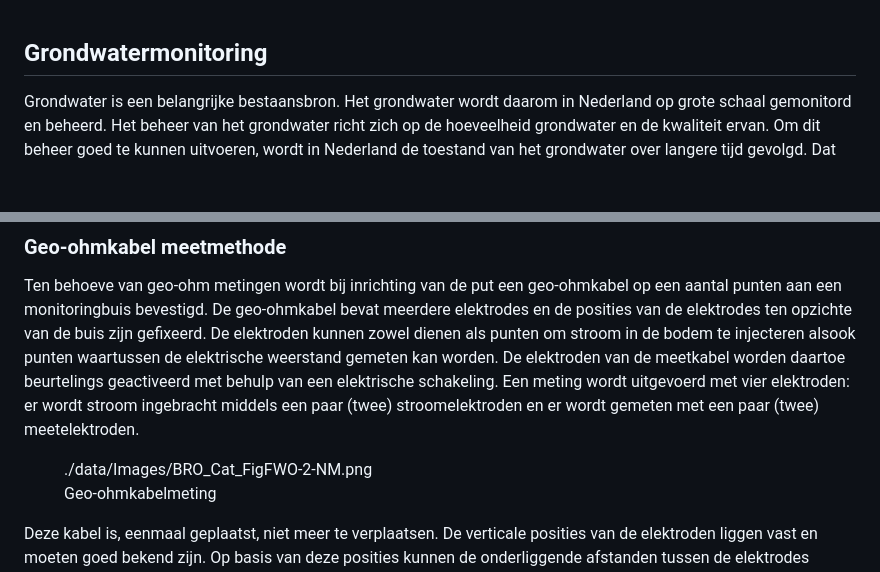
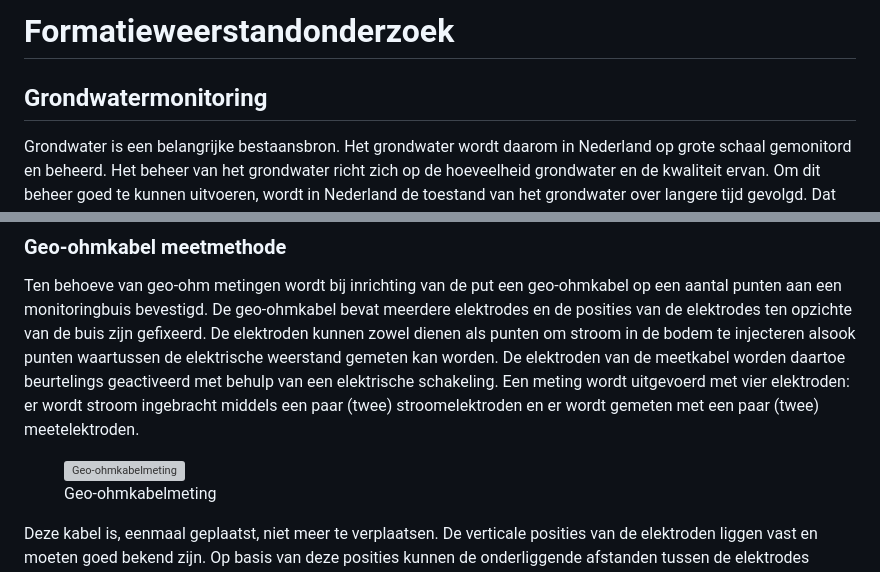
Before and after one commit to BROprogramma/FRD, a Markdown page: formatieweerstandonderzoek.md, 2 parts joined by grey strips. Drawn GitHub-style; blank space fills up the shorter version; grey boxes are pictures that could not be loaded.

```diff
--- a/formatieweerstandonderzoek.md
+++ b/formatieweerstandonderzoek.md
@@ -1,3 +1,4 @@
+# Formatieweerstandonderzoek
 ## Grondwatermonitoring
 Grondwater is een belangrijke bestaansbron. Het grondwater wordt daarom in Nederland op grote schaal gemonitord en beheerd. Het beheer van het grondwater richt zich op de hoeveelheid grondwater en de kwaliteit ervan. Om dit beheer goed te kunnen uitvoeren, wordt in Nederland de toestand van het grondwater over langere tijd gevolgd. Dat heet grondwatermonitoring. Er wordt daarbij gekeken naar de grondwaterstand (kwantiteit), en naar de samenstelling van het grondwater (kwaliteit). Hiervoor worden ook regelmatig (periodiek) Formatieweerstandonderzoeken uitgevoerd. Door het verzamelen van deze meetgegevens kan (de verandering) van het (relatieve) saliniteitsgehalte van het grondwater in de ondergrond rondom grondwatermonitoring putten worden afgeleid.
 
@@ -148,8 +149,8 @@ Bij iedere verticale positie wordt in ieder geval één meetwaarde vastgelegd. D
 ### Geo-ohmkabel meetmethode
 Ten behoeve van geo-ohm metingen wordt bij inrichting van de put een geo-ohmkabel op een aantal punten aan een monitoringbuis bevestigd. De geo-ohmkabel bevat meerdere elektrodes en de posities van de elektrodes ten opzichte van de buis zijn gefixeerd. De elektroden kunnen zowel dienen als punten om stroom in de bodem te injecteren alsook punten waartussen de elektrische weerstand gemeten kan worden. De elektroden van de meetkabel worden daartoe beurtelings geactiveerd met behulp van een elektrische schakeling. Een meting wordt uitgevoerd met vier elektroden: er wordt stroom ingebracht middels een paar (twee) stroomelektroden en er wordt gemeten met een paar (twee) meetelektroden.
 
-<figure id="image006">
-./data/Images/BRO_Cat_FigFWO-2-NM.png
+<figure id='image006'>
+	<img src="./data/Images/BRO_Cat_FigFWO-2-NM.png" alt="Geo-ohmkabelmeting" heigth="30%" width="30%"/>
 <figcaption>Geo-ohmkabelmeting</figcaption>
 </figure>
 
```
Also changed, not shown: other parts of formatieweerstandonderzoek.md (+12 -12 lines).
